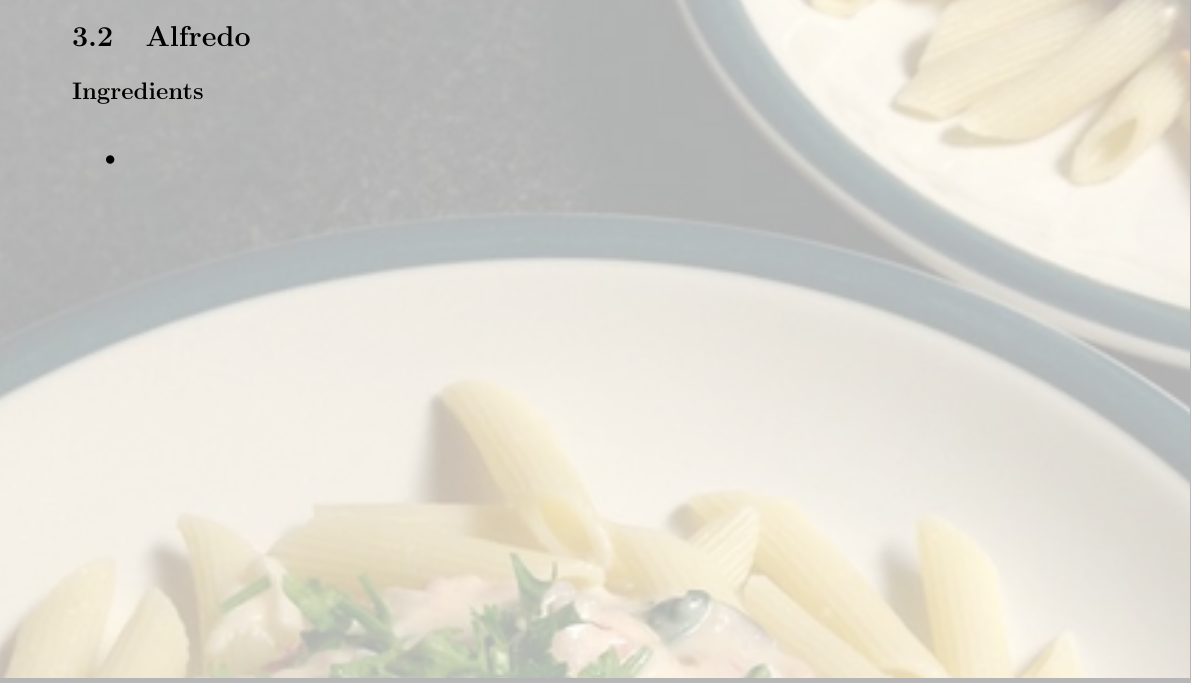
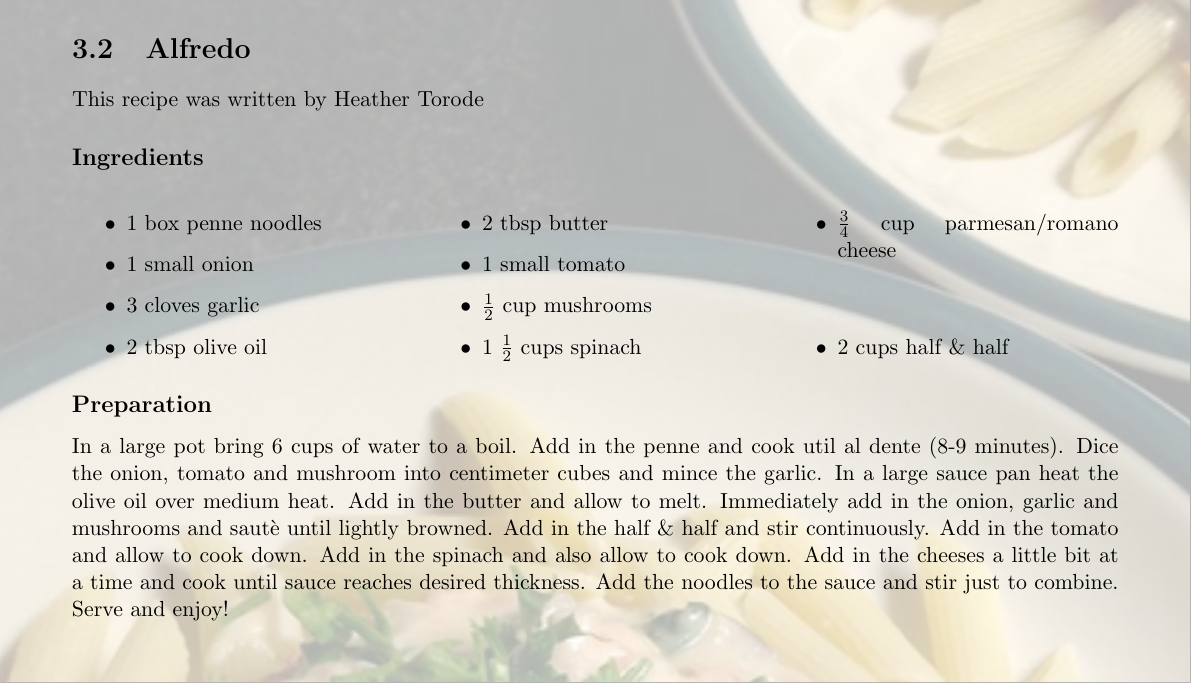
Before and after one commit to torodean/Antonius-Cookbook, a LaTeX thesis (Cookbook.tex, which reads Recipes/Dinner/Alfredo.tex, Resources/settings.tex): part of page 17 of 32, cut so that both start at the same text. Compiled offline with pdfLaTeX.

Commit message:
Added recipes

```diff
--- a/Recipes/Dinner/Alfredo.tex
+++ b/Recipes/Dinner/Alfredo.tex
@@ -2,9 +2,24 @@
 \section{Alfredo}
 \AddToShipoutPicture*{\Alfredo}
 
+This recipe was written by Heather Torode
+
 \subsection*{Ingredients}
 \begin{multicols}{3}
 	\begin{itemize}
-		\item
+		\item 1 box penne noodles
+		\item 1 small onion
+		\item 3 cloves garlic
+		\item 2 tbsp olive oil
+		\item 2 tbsp butter
+		\item 1 small tomato
+		\item $\frac{1}{2}$ cup mushrooms
+		\item 1 $\frac{1}{2}$  cups spinach
+		\item $\frac{3}{4}$ cup parmesan/romano cheese
+		\item 2 cups half \& half
 	\end{itemize}
 \end{multicols}
+
+\subsection*{Preparation}
+
+In a large pot bring 6 cups of water to a boil. Add in the penne and cook util al dente (8-9 minutes). Dice the onion, tomato and mushroom into centimeter cubes and mince the garlic. In a large sauce pan heat the olive oil over medium heat. Add in the butter and allow to melt. Immediately add in the onion, garlic and mushrooms and saut\`{e} until lightly browned. Add in the half \& half and stir continuously. Add in the tomato and allow to cook down. Add in the spinach and also allow to cook down. Add in the cheeses a little bit at a time and cook until sauce reaches desired thickness. Add the noodles to the sauce and stir just to combine. Serve and enjoy!
--- a/Resources/settings.tex
+++ b/Resources/settings.tex
@@ -1,4 +1,4 @@
-\newcommand{\Version}{0.027}
+\newcommand{\Version}{0.028}
 
 %%% Page formatting
 %\setlength{\headsep}{30pt}
```
Also changed, not shown: Recipes/Dinner/Lasagna.tex (+16 -1 lines), Images/FruitMedley.jpg (renamed from Images/FruitMedley.JPG), Images/MangoSalsa.jpg (renamed from Images/MangoSalsa.JPG), Images/TortillaChips.jpg (renamed from Images/TortillaChips.JPG), 4 other files.
